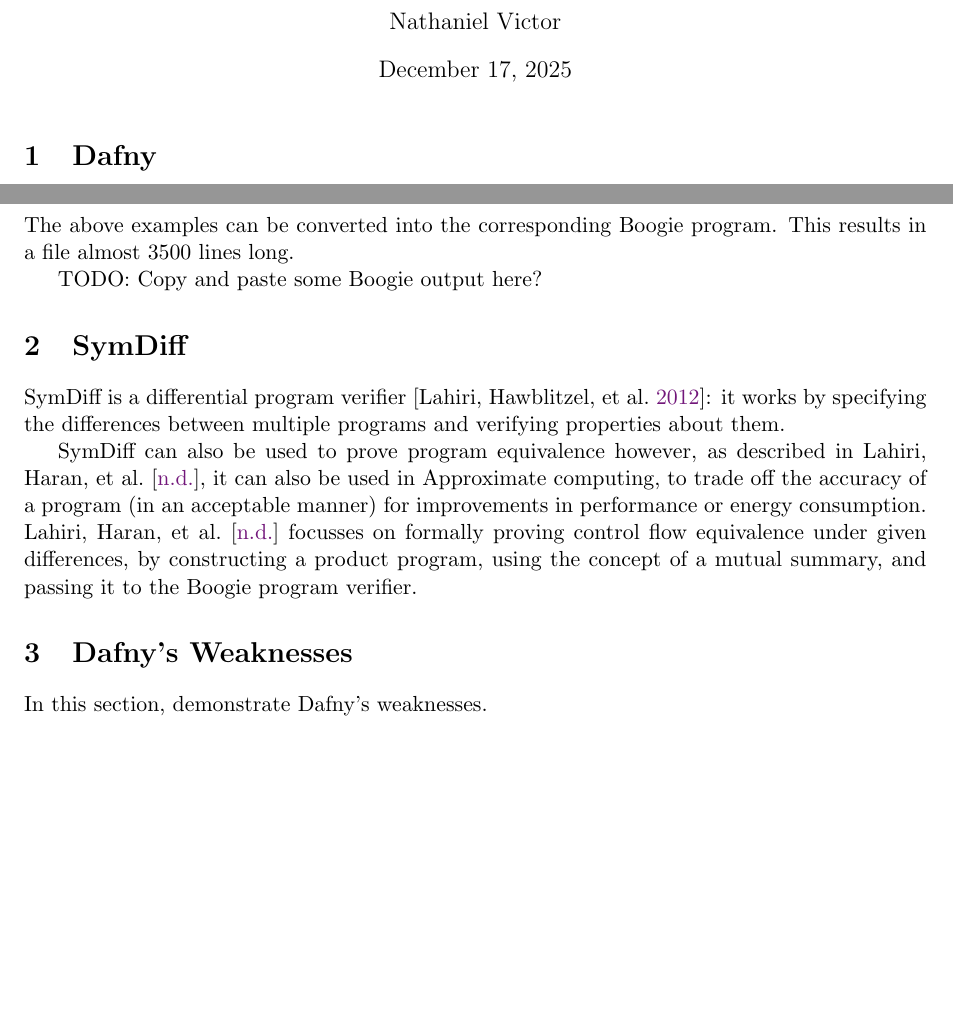
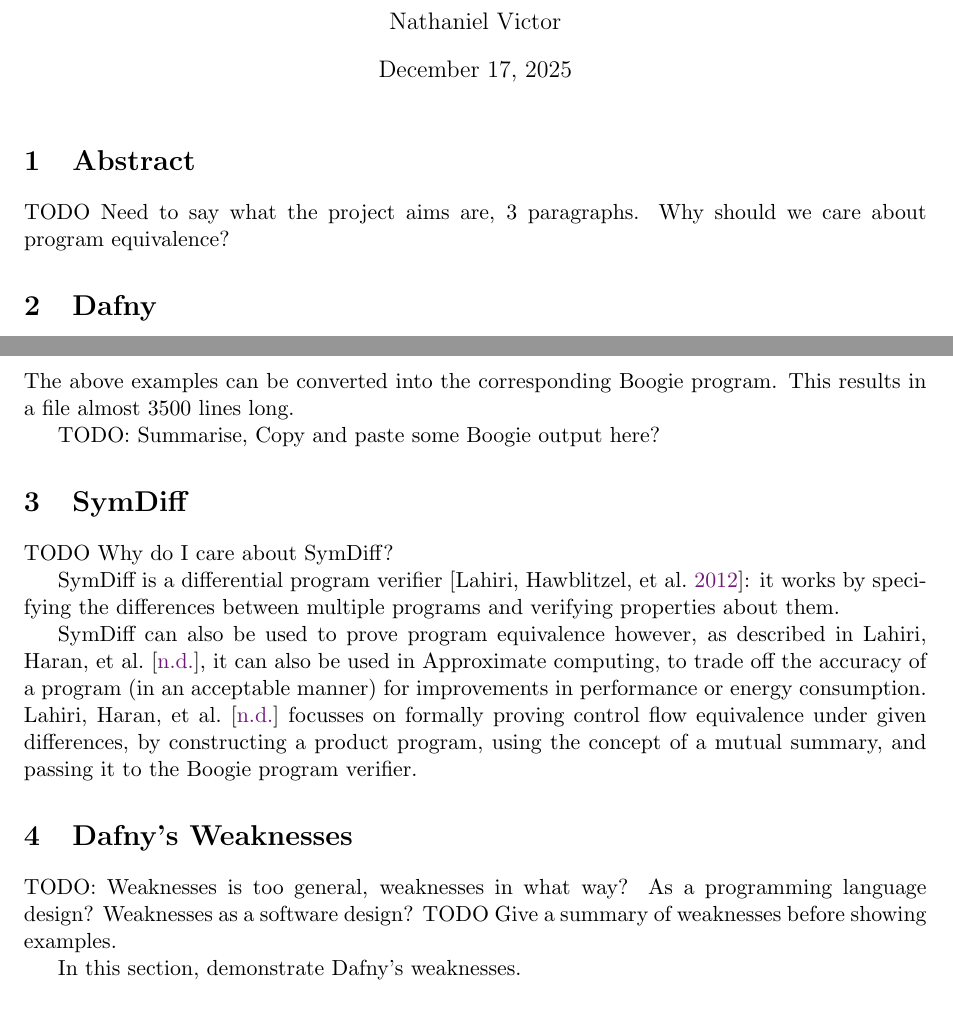
Before and after one commit to NVictor2004/equidafny, a LaTeX document (report/interim.tex): two parts of pages 1 and 2 of 4 before the commit and two parts of pages 1 and 2 of 5 after it, joined at a grey line, cut so that both start at the same text, the shorter picture padded with empty space. Compiled offline with pdfLaTeX.

Commit message:
feat: Copied Sophia's recommendations into report as TODOs

```diff
--- a/report/interim.tex
+++ b/report/interim.tex
@@ -49,6 +49,11 @@
 % pipeline phases. This series of transformations results in verification conditions that are then sent
 % to an SMT solver.
 
+\section{Abstract}
+
+TODO Need to say what the project aims are, 3 paragraphs.
+Why should we care about program equivalence?
+
 \section{Dafny}
 
 As described in \textcite{leinoDafnyAutomaticProgram2010}, Dafny is primarily a programming language, containing many of the classic language features and constructs we expect from a modern programming language. However, in addition to this, it includes specification constructs, such as preconditions, postconditions and loop invariants, to allow Dafny's program verifier to automatically prove that a given program matches its specification. Dafny can also be compiled into a variety of other languages, including C\#, Java and Python, allowing verified programs to be integrated easily into existing codebases.
@@ -98,17 +103,20 @@
 
 The above examples can be converted into the corresponding Boogie program. This results in a file almost 3500 lines long.
 
-TODO: Copy and paste some Boogie output here?
+TODO: Summarise, Copy and paste some Boogie output here?
 
 \section{SymDiff}
 
-% add a section on Coq
+TODO Why do I care about SymDiff?
 
 SymDiff is a differential program verifier \parencite{lahiriSYMDIFFLanguageAgnosticSemantic2012}: it works by specifying the differences between multiple programs and verifying properties about them.
 
 SymDiff can also be used to prove program equivalence however, as described in \textcite{lahiriAutomatedDifferentialProgramb}, it can also be used in Approximate computing, to trade off the accuracy of a program (in an acceptable manner) for improvements in performance or energy consumption. \textcite{lahiriAutomatedDifferentialProgramb} focusses on formally proving control flow equivalence under given differences, by constructing a product program, using the concept of a mutual summary, and passing it to the Boogie program verifier.
 
 \section{Dafny's Weaknesses}
+
+TODO: Weaknesses is too general, weaknesses in what way? As a programming language design? Weaknesses as a software design?
+TODO Give a summary of weaknesses before showing examples.
 
 In this section, demonstrate Dafny's weaknesses.
 
```
